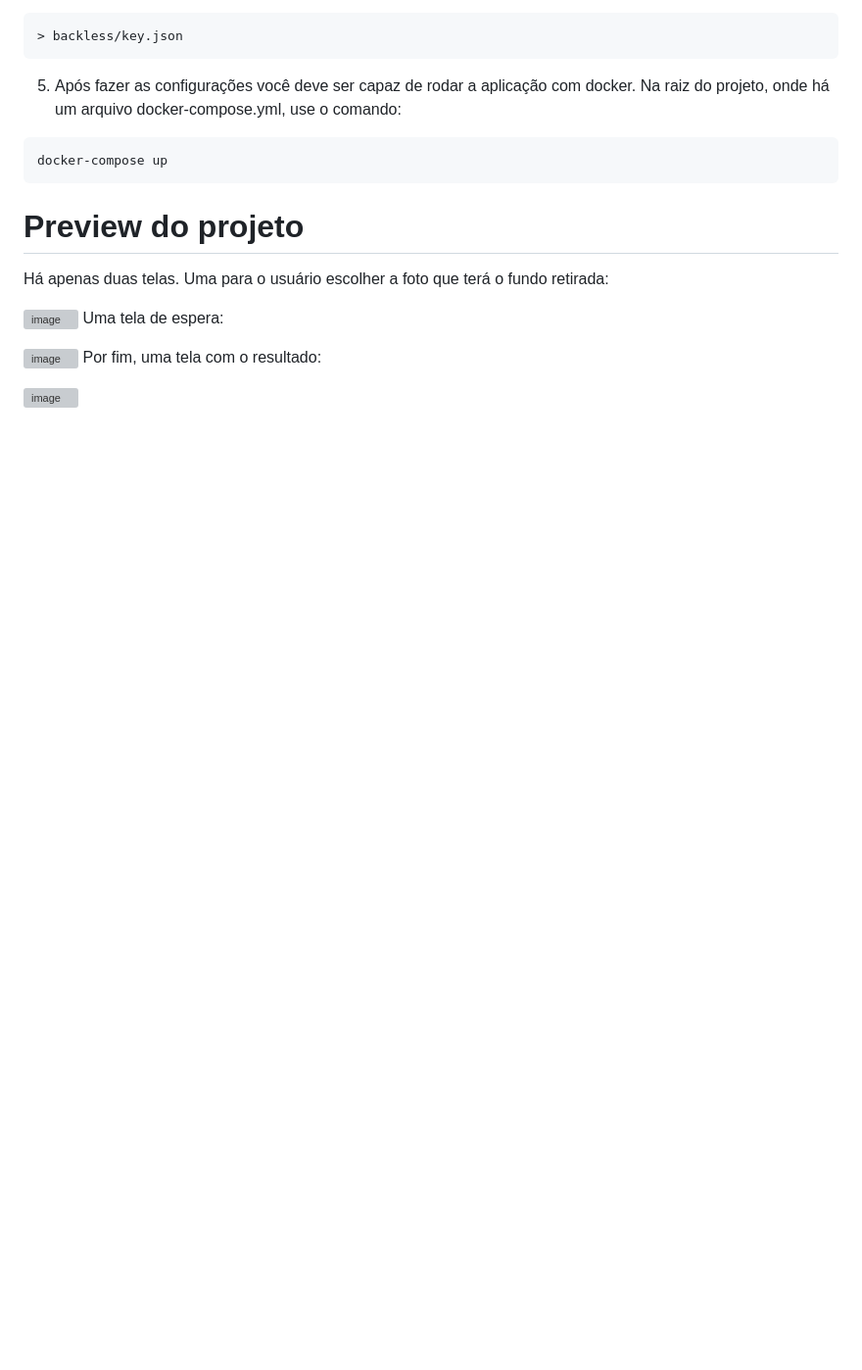
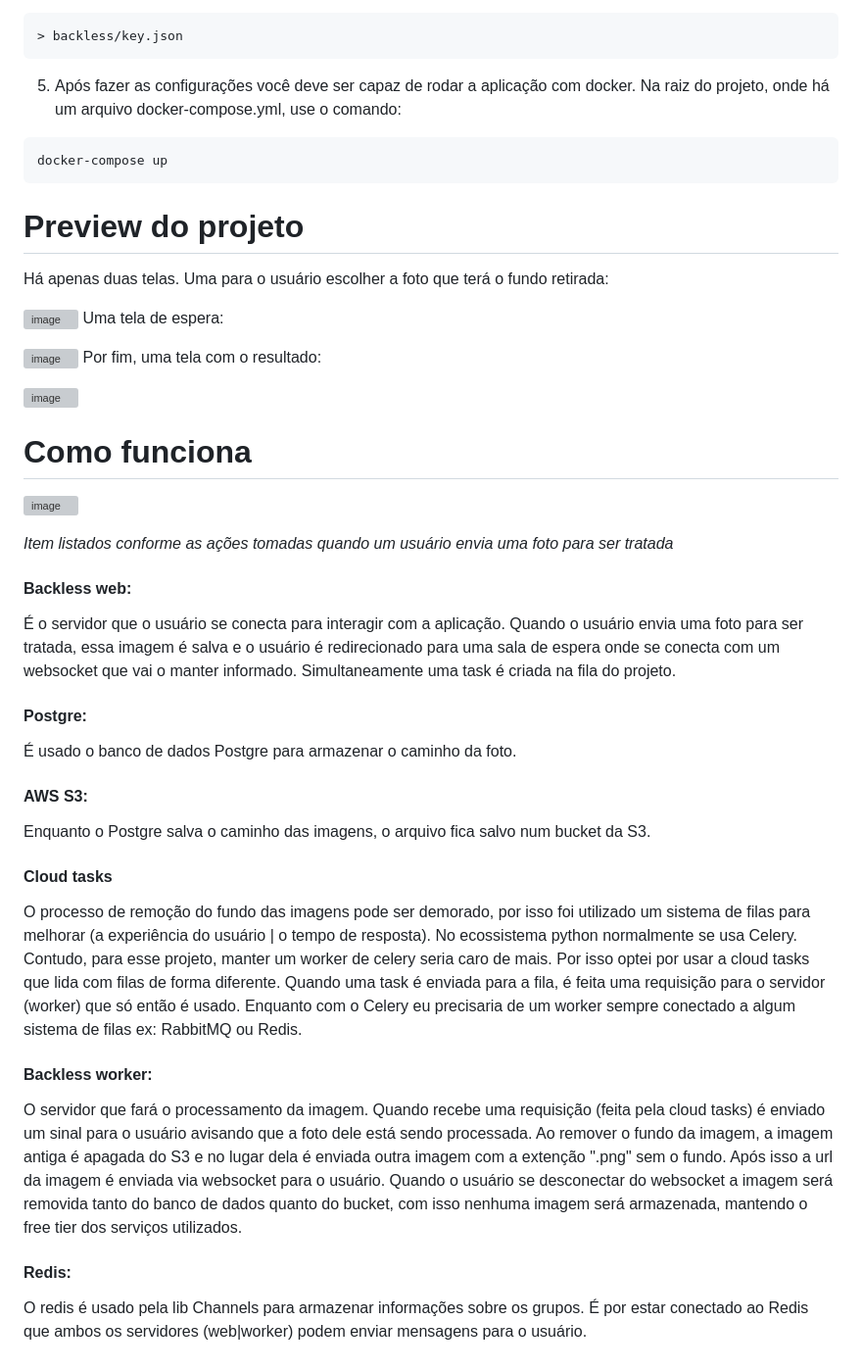
Before and after one commit to marconi-dev/backless, a Markdown page: README.md, the part around the change. Shown: that part at 98% size. Drawn GitHub-style; blank space fills up the shorter version; grey boxes are pictures that could not be loaded.

Commit message:
chore(readme): add explanations about the services used

```diff
--- a/README.md
+++ b/README.md
@@ -42,3 +42,20 @@ Uma tela de espera:
 Por fim, uma tela com o resultado:
 
 ![image](https://github.com/marconi-dev/backless/assets/121608492/947fdca5-480c-45e0-b190-f8722c38076d)
+
+# Como funciona
+![image](https://github.com/marconi-dev/backless/assets/121608492/61f76707-e6dc-414b-8464-604f9b9d1117)
+
+<i>Item listados conforme as ações tomadas quando um usuário envia uma foto para ser tratada</i>
+#### Backless web:
+   É o servidor que o usuário se conecta para interagir com a aplicação. Quando o usuário envia uma foto para ser tratada, essa imagem é salva e o usuário é redirecionado para uma sala de espera onde se conecta com um websocket que vai o manter informado. Simultaneamente uma task é criada na fila do projeto.
+#### Postgre:
+   É usado o banco de dados Postgre para armazenar o caminho da foto.
+#### AWS S3:
+   Enquanto o Postgre salva o caminho das imagens, o arquivo fica salvo num bucket da S3.
+#### Cloud tasks
+   O processo de remoção do fundo das imagens pode ser demorado, por isso foi utilizado um sistema de filas para melhorar (a experiência do usuário | o tempo de resposta). No ecossistema python normalmente se usa Celery. Contudo, para esse projeto, manter um worker de celery seria caro de mais. Por isso optei por usar a cloud tasks que lida com filas de forma diferente. Quando uma task é enviada para a fila, é feita uma requisição para o servidor (worker) que só então é usado. Enquanto com o Celery eu precisaria de um worker sempre conectado a algum sistema de filas ex: RabbitMQ ou Redis.
+#### Backless worker:
+   O servidor que fará o processamento da imagem. Quando recebe uma requisição (feita pela cloud tasks) é enviado um sinal para o usuário avisando que a foto dele está sendo processada. Ao remover o fundo da imagem, a imagem antiga é apagada do S3 e no lugar dela é enviada outra imagem com a extenção ".png" sem o fundo. Após isso a url da imagem é enviada via websocket para o usuário. Quando o usuário se desconectar do websocket a imagem será removida tanto do banco de dados quanto do bucket, com isso nenhuma imagem será armazenada, mantendo o free tier dos serviços utilizados.
+#### Redis:
+   O redis é usado pela lib Channels para armazenar informações sobre os grupos. É por estar conectado ao Redis que ambos os servidores (web|worker) podem enviar mensagens para o usuário.
```
